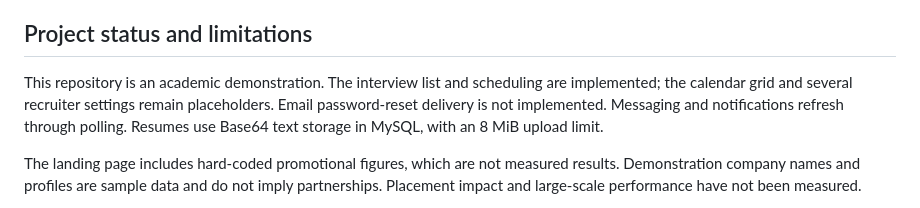
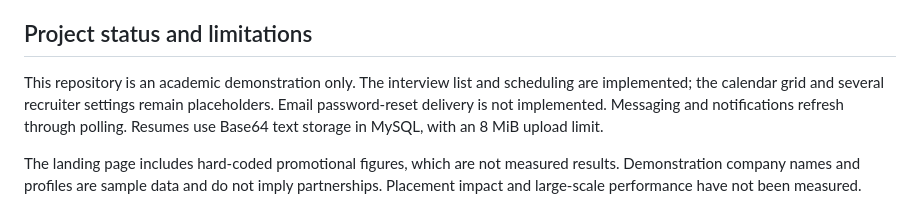
Before and after one commit to ManoharPaturi/HireHub, a Markdown page: README.md, the part around the change. Drawn GitHub-style.

Commit message:
Update project status description in README
Clarified the description of the project status and limitations.

```diff
--- a/README.md
+++ b/README.md
@@ -86,7 +86,7 @@ Open `output/beamer/HireHub_DBMS_Review.tex` in Overleaf or a local LaTeX editor
 
 ## Project status and limitations
 
-This repository is an academic demonstration. The interview list and scheduling are implemented; the calendar grid and several recruiter settings remain placeholders. Email password-reset delivery is not implemented. Messaging and notifications refresh through polling. Resumes use Base64 text storage in MySQL, with an 8 MiB upload limit.
+This repository is an academic demonstration only. The interview list and scheduling are implemented; the calendar grid and several recruiter settings remain placeholders. Email password-reset delivery is not implemented. Messaging and notifications refresh through polling. Resumes use Base64 text storage in MySQL, with an 8 MiB upload limit.
 
 The landing page includes hard-coded promotional figures, which are not measured results. Demonstration company names and profiles are sample data and do not imply partnerships. Placement impact and large-scale performance have not been measured.
 
```
